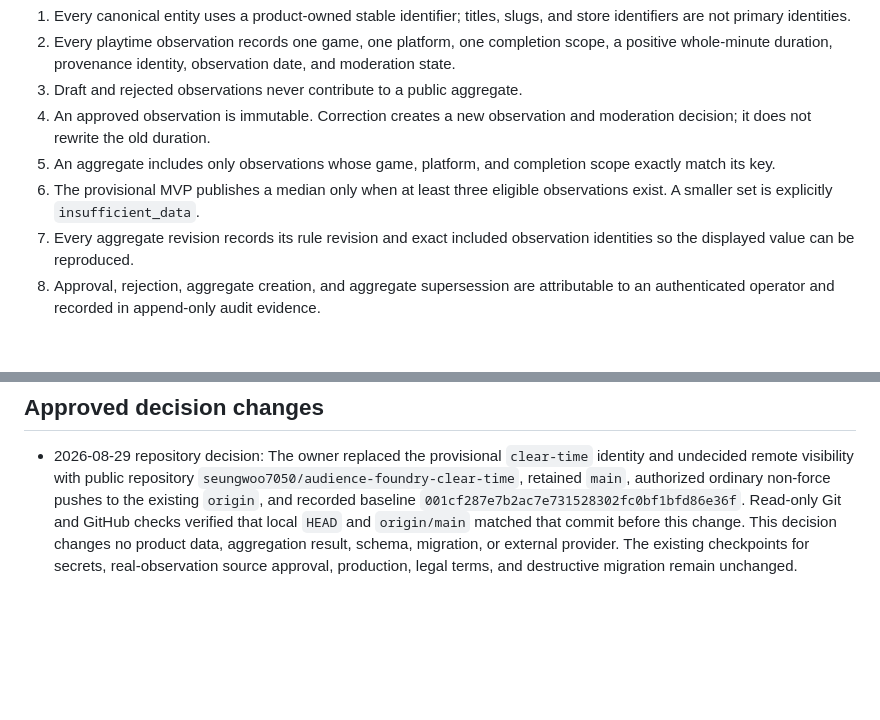
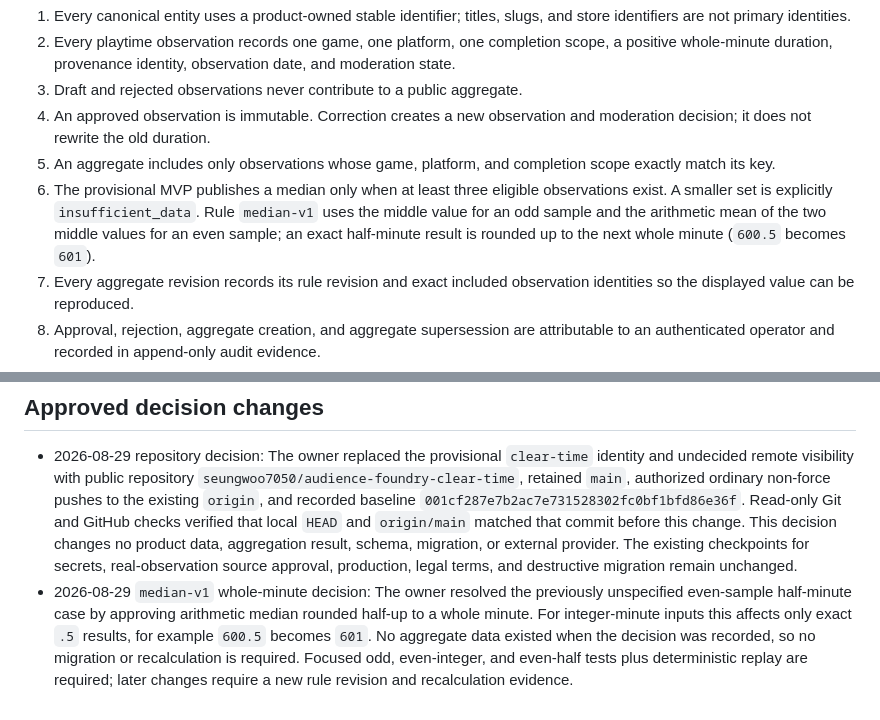
Before and after one commit to seungwoo7050/noname_5821, a Markdown page: docs/PRODUCT-DECISIONS.md, 2 parts joined by grey strips. Rendered like a GitHub page; blank space fills up the shorter version.

```diff
--- a/docs/PRODUCT-DECISIONS.md
+++ b/docs/PRODUCT-DECISIONS.md
@@ -20,7 +20,7 @@ Make each statement testable.
 3. Draft and rejected observations never contribute to a public aggregate.
 4. An approved observation is immutable. Correction creates a new observation and moderation decision; it does not rewrite the old duration.
 5. An aggregate includes only observations whose game, platform, and completion scope exactly match its key.
-6. The provisional MVP publishes a median only when at least three eligible observations exist. A smaller set is explicitly `insufficient_data`.
+6. The provisional MVP publishes a median only when at least three eligible observations exist. A smaller set is explicitly `insufficient_data`. Rule `median-v1` uses the middle value for an odd sample and the arithmetic mean of the two middle values for an even sample; an exact half-minute result is rounded up to the next whole minute (`600.5` becomes `601`).
 7. Every aggregate revision records its rule revision and exact included observation identities so the displayed value can be reproduced.
 8. Approval, rejection, aggregate creation, and aggregate supersession are attributable to an authenticated operator and recorded in append-only audit evidence.
 9. Final observation approval, aggregate revision creation, and audit event commit atomically or not at all.
@@ -63,3 +63,4 @@ Only the project owner may change a fixed product decision. A change requires a
 ## Approved decision changes
 
 - 2026-08-29 repository decision: The owner replaced the provisional `clear-time` identity and undecided remote visibility with public repository `seungwoo7050/audience-foundry-clear-time`, retained `main`, authorized ordinary non-force pushes to the existing `origin`, and recorded baseline `001cf287e7b2ac7e731528302fc0bf1bfd86e36f`. Read-only Git and GitHub checks verified that local `HEAD` and `origin/main` matched that commit before this change. This decision changes no product data, aggregation result, schema, migration, or external provider. The existing checkpoints for secrets, real-observation source approval, production, legal terms, and destructive migration remain unchanged.
+- 2026-08-29 `median-v1` whole-minute decision: The owner resolved the previously unspecified even-sample half-minute case by approving arithmetic median rounded half-up to a whole minute. For integer-minute inputs this affects only exact `.5` results, for example `600.5` becomes `601`. No aggregate data existed when the decision was recorded, so no migration or recalculation is required. Focused odd, even-integer, and even-half tests plus deterministic replay are required; later changes require a new rule revision and recalculation evidence.
```
Also changed, not shown: docs/DATA-AND-AUDIT-MODEL.md (+1 -1 lines), docs/MVP-ACCEPTANCE.md (+1 -1 lines).
